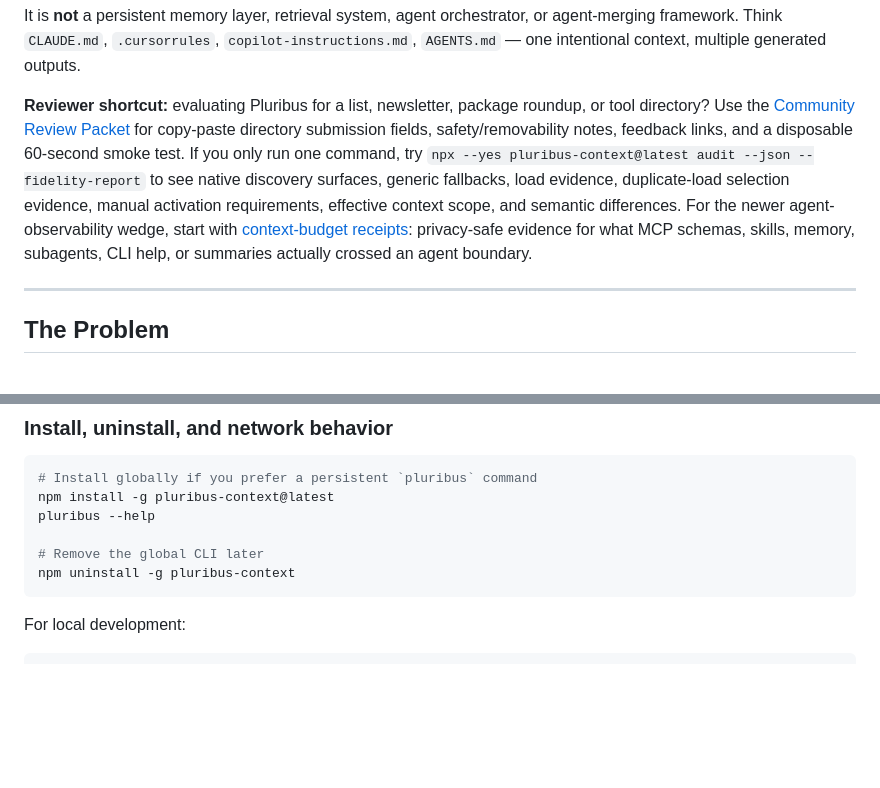
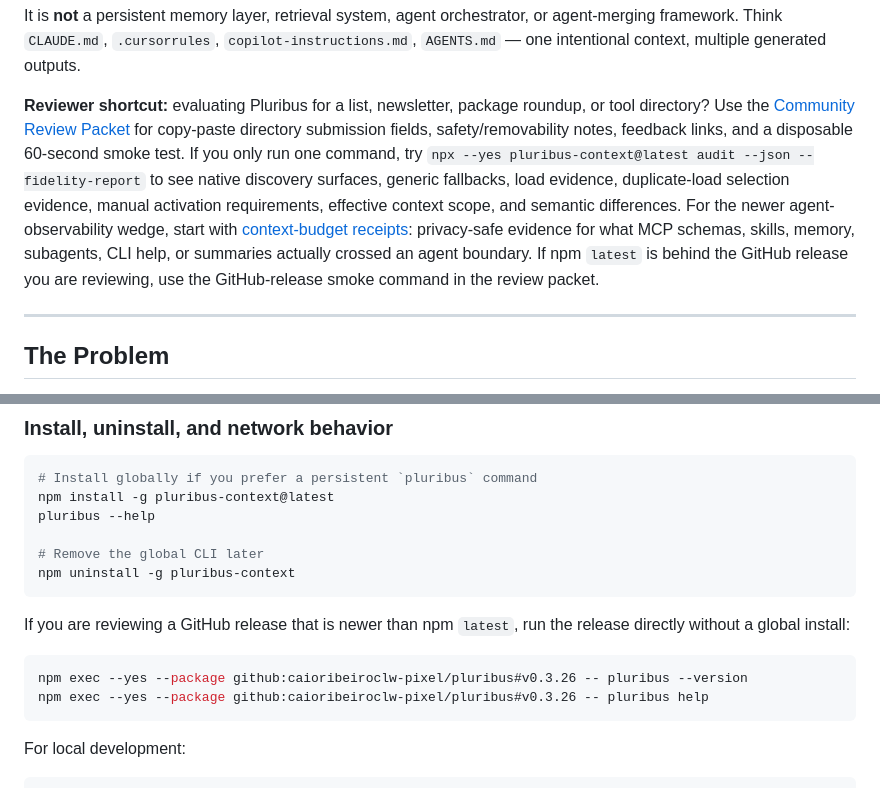
Before and after one commit to caioribeiroclw-pixel/pluribus, a Markdown page: README.md, 2 parts joined by grey strips. GitHub-like rendering; blank space fills up the shorter version.

Commit message:
docs: add GitHub release smoke fallback

````diff
--- a/README.md
+++ b/README.md
@@ -14,7 +14,7 @@ It shows where instructions keep their semantics, where they are downgraded to a
 
 It is **not** a persistent memory layer, retrieval system, agent orchestrator, or agent-merging framework. Think `CLAUDE.md`, `.cursorrules`, `copilot-instructions.md`, `AGENTS.md` — one intentional context, multiple generated outputs.
 
-**Reviewer shortcut:** evaluating Pluribus for a list, newsletter, package roundup, or tool directory? Use the [Community Review Packet](docs/community-review-packet.md) for copy-paste directory submission fields, safety/removability notes, feedback links, and a disposable 60-second smoke test. If you only run one command, try `npx --yes pluribus-context@latest audit --json --fidelity-report` to see native discovery surfaces, generic fallbacks, load evidence, duplicate-load selection evidence, manual activation requirements, effective context scope, and semantic differences. For the newer agent-observability wedge, start with [context-budget receipts](docs/context-budget-receipts.md): privacy-safe evidence for what MCP schemas, skills, memory, subagents, CLI help, or summaries actually crossed an agent boundary.
+**Reviewer shortcut:** evaluating Pluribus for a list, newsletter, package roundup, or tool directory? Use the [Community Review Packet](docs/community-review-packet.md) for copy-paste directory submission fields, safety/removability notes, feedback links, and a disposable 60-second smoke test. If you only run one command, try `npx --yes pluribus-context@latest audit --json --fidelity-report` to see native discovery surfaces, generic fallbacks, load evidence, duplicate-load selection evidence, manual activation requirements, effective context scope, and semantic differences. For the newer agent-observability wedge, start with [context-budget receipts](docs/context-budget-receipts.md): privacy-safe evidence for what MCP schemas, skills, memory, subagents, CLI help, or summaries actually crossed an agent boundary. If npm `latest` is behind the GitHub release you are reviewing, use the GitHub-release smoke command in the review packet.
 
 ---
 
@@ -120,6 +120,13 @@ pluribus --help
 
 # Remove the global CLI later
 npm uninstall -g pluribus-context
+```
+
+If you are reviewing a GitHub release that is newer than npm `latest`, run the release directly without a global install:
+
+```bash
+npm exec --yes --package github:caioribeiroclw-pixel/pluribus#v0.3.26 -- pluribus --version
+npm exec --yes --package github:caioribeiroclw-pixel/pluribus#v0.3.26 -- pluribus help
 ```
 
 For local development:
````
Also changed, not shown: docs/community-review-packet.md (+8 -1 lines).
